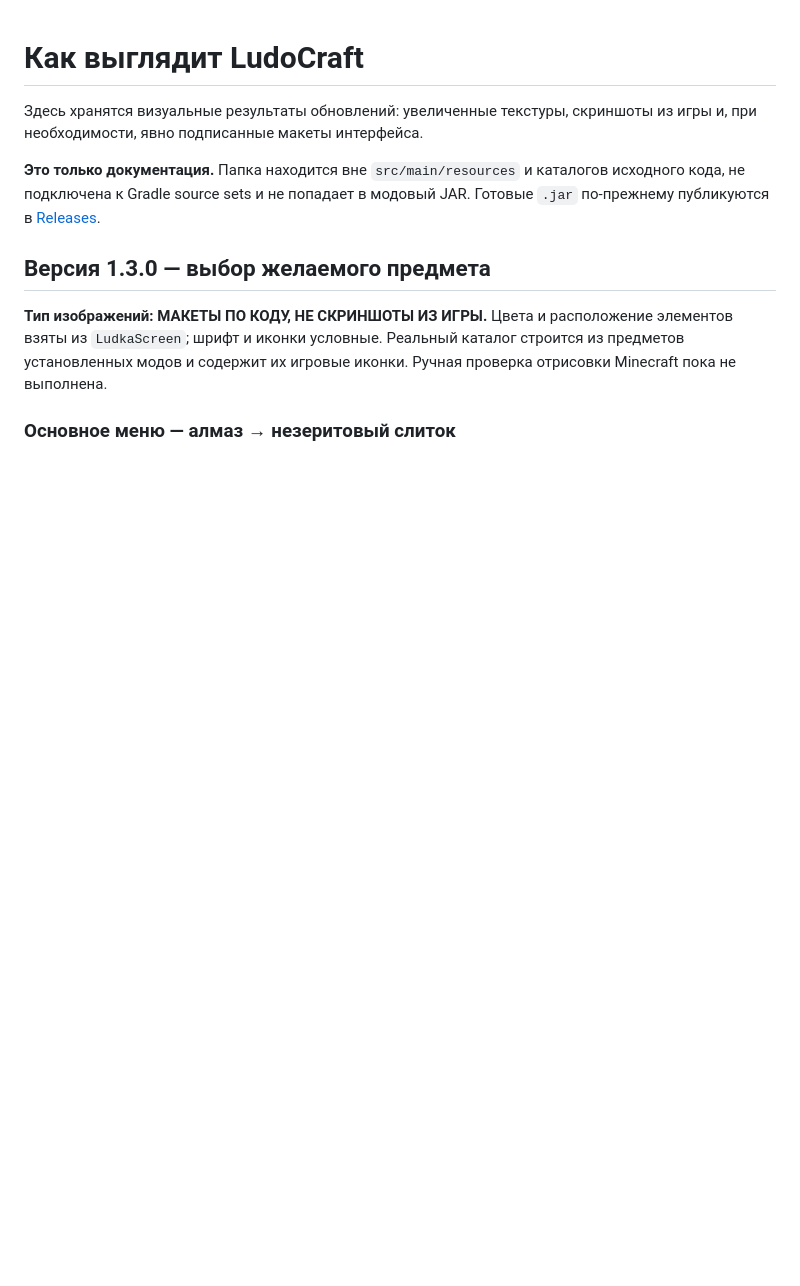
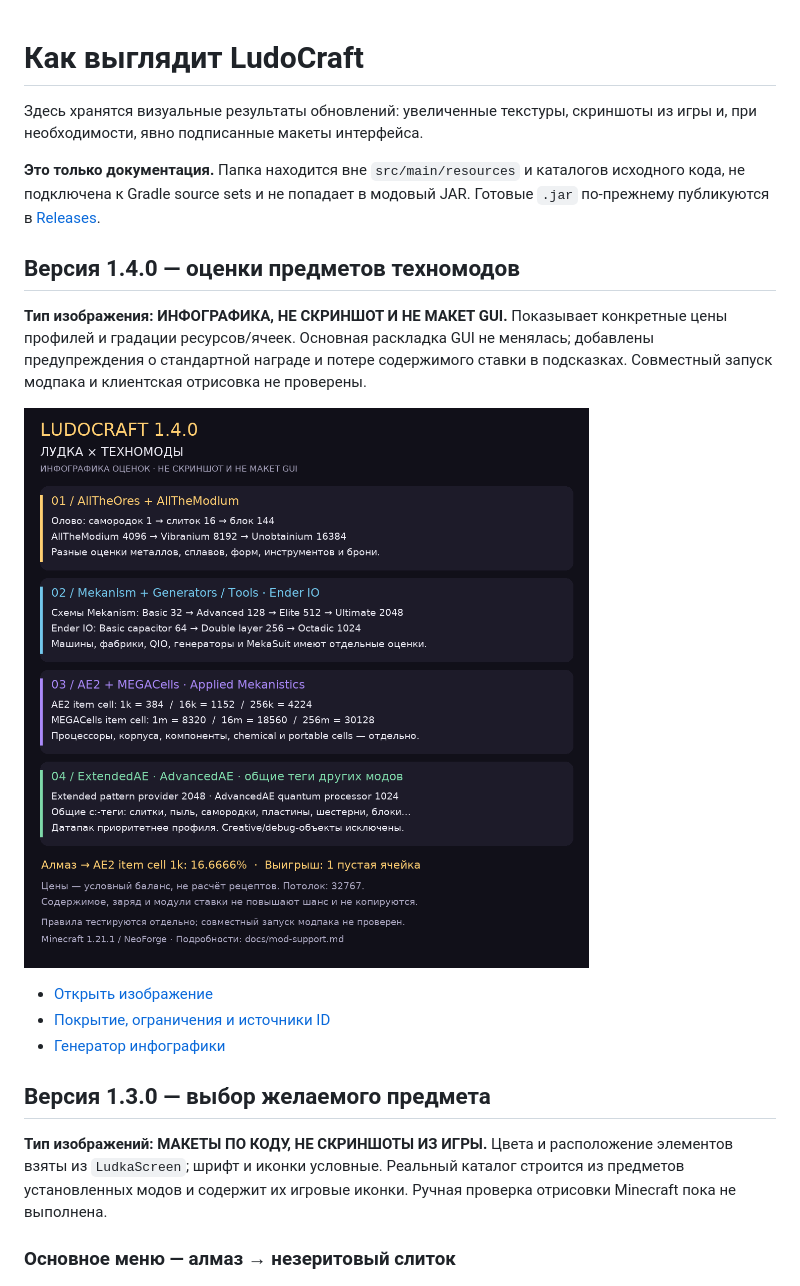
Before and after one commit to nightmare-huy/LudoCraft-, a Markdown page: docs/previews/README.md, the part around the change. Rendered like a GitHub page; pictures changed too: docs/previews/v1.4.0/mod-support-overview.png (added); blank space fills up the shorter version.

```diff
--- a/docs/previews/README.md
+++ b/docs/previews/README.md
@@ -6,6 +6,19 @@
 **Это только документация.** Папка находится вне `src/main/resources` и каталогов
 исходного кода, не подключена к Gradle source sets и не попадает в модовый JAR.
 Готовые `.jar` по-прежнему публикуются в [Releases](https://github.com/nightmare-huy/LudoCraft-/releases).
+
+## Версия 1.4.0 — оценки предметов техномодов
+
+**Тип изображения: ИНФОГРАФИКА, НЕ СКРИНШОТ И НЕ МАКЕТ GUI.**
+Показывает конкретные цены профилей и градации ресурсов/ячеек. Основная раскладка
+GUI не менялась; добавлены предупреждения о стандартной награде и потере содержимого
+ставки в подсказках. Совместный запуск модпака и клиентская отрисовка не проверены.
+
+![Инфографика поддержки техномодов и примеров цен](v1.4.0/mod-support-overview.png)
+
+- [Открыть изображение](v1.4.0/mod-support-overview.png)
+- [Покрытие, ограничения и источники ID](../mod-support.md)
+- [Генератор инфографики](../../tools/generate_mod_support_preview.py)
 
 ## Версия 1.3.0 — выбор желаемого предмета
 
```
Also changed, not shown: README.md (+34 -12 lines), docs/mod-support.md (added, +127 -0 lines), 12 other files.
